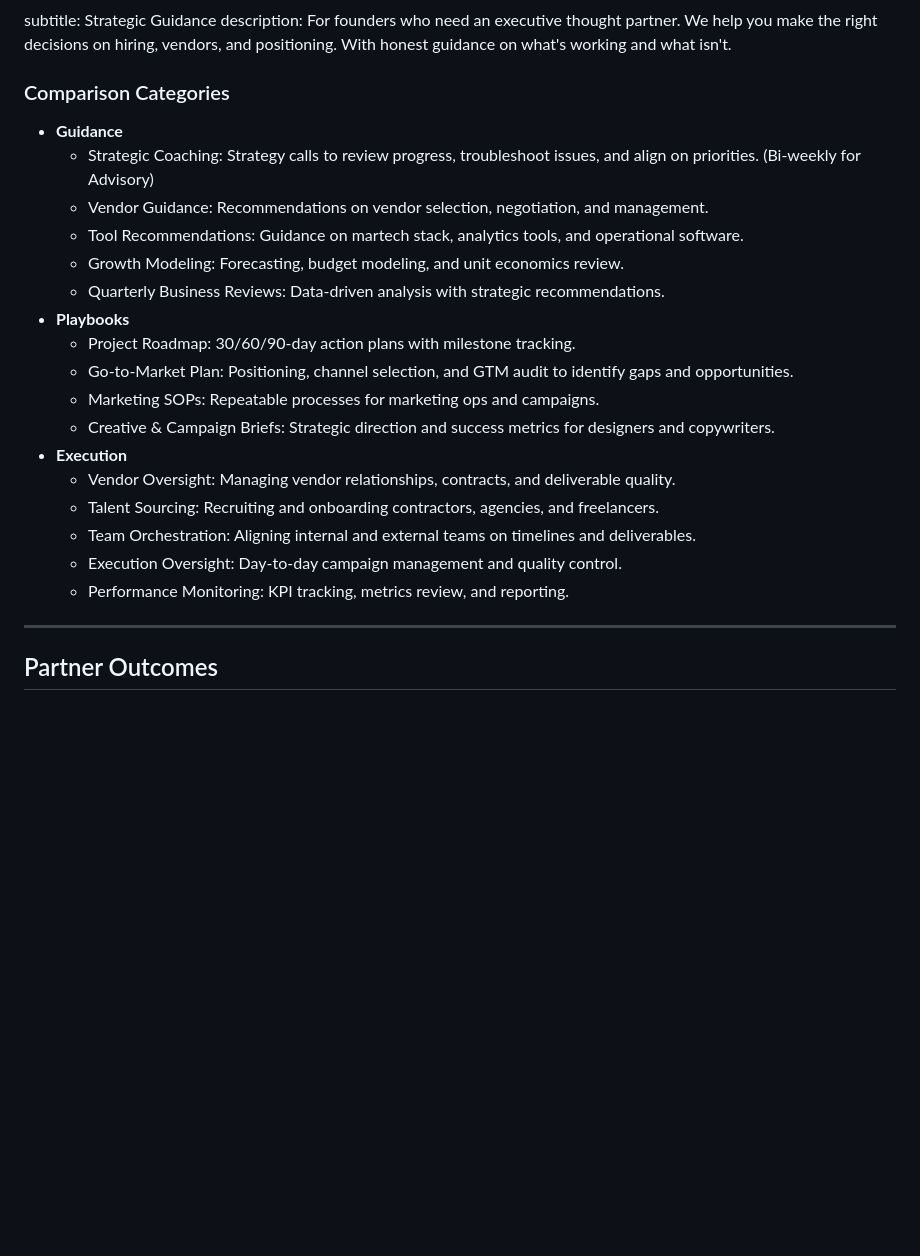
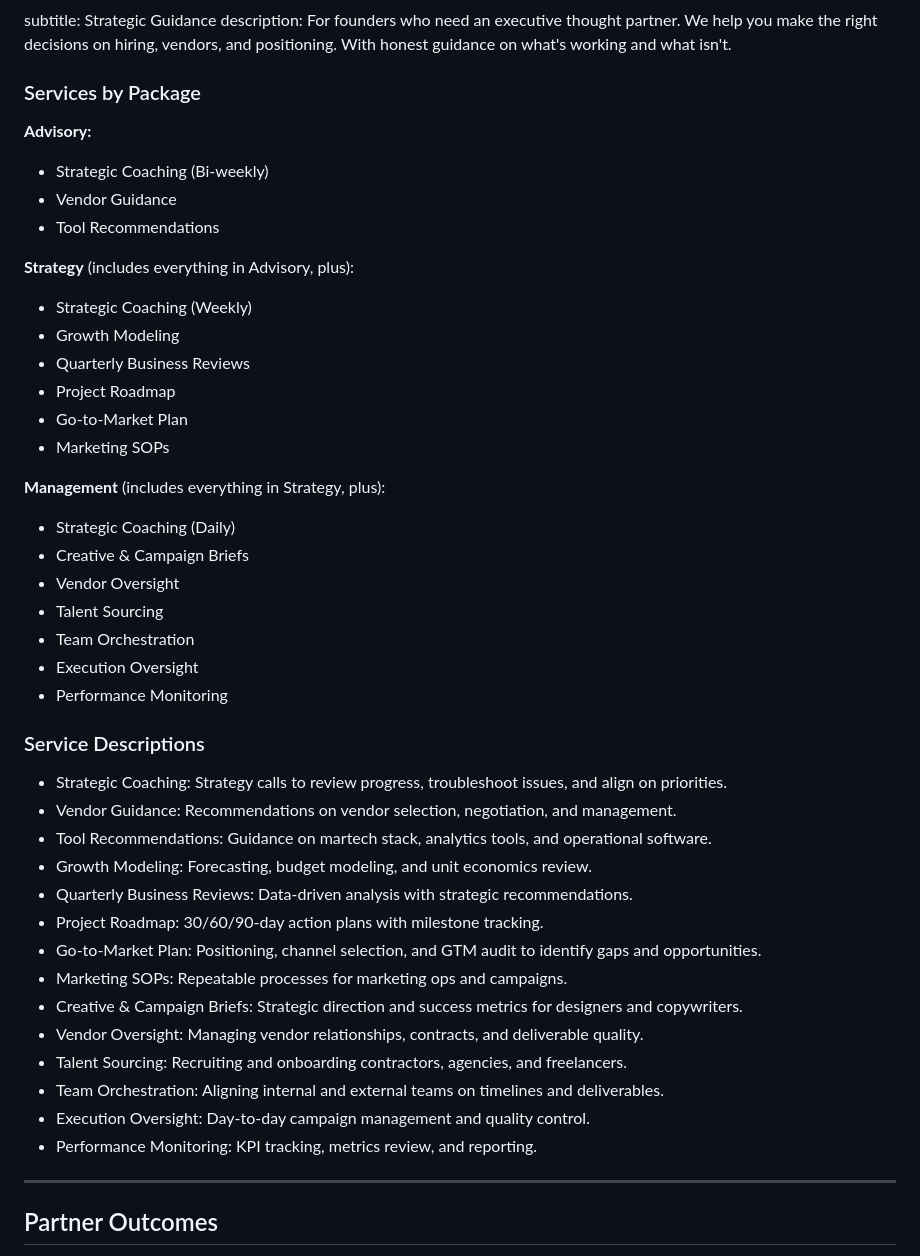
Before and after one commit to sullivan-street-projects/sullivan-street-website, a Markdown page: src/CONTENT.md, the part around the change. Rendered like a GitHub page; blank space fills up the shorter version.

Commit message:
Reorganize services section in CONTENT.md for clarity
Replace category-based structure (Guidance/Playbooks/Execution) with
progressive package structure that mirrors actual tier offerings.
Each package now builds on the previous: Advisory → Strategy → Management.

🤖 Generated with [Claude Code](https://claude.com/claude-code)

Co-Authored-By: Claude Opus 4.5 <noreply@anthropic.com>

```diff
--- a/src/CONTENT.md
+++ b/src/CONTENT.md
@@ -94,24 +94,45 @@ description: For teams ready to build the playbook. We audit what you have, mode
 subtitle: Strategic Guidance
 description: For founders who need an executive thought partner. We help you make the right decisions on hiring, vendors, and positioning. With honest guidance on what's working and what isn't.
 
-### Comparison Categories
-- **Guidance**
-  - Strategic Coaching: Strategy calls to review progress, troubleshoot issues, and align on priorities. (Bi-weekly for Advisory)
-  - Vendor Guidance: Recommendations on vendor selection, negotiation, and management.
-  - Tool Recommendations: Guidance on martech stack, analytics tools, and operational software.
-  - Growth Modeling: Forecasting, budget modeling, and unit economics review.
-  - Quarterly Business Reviews: Data-driven analysis with strategic recommendations.
-- **Playbooks**
-  - Project Roadmap: 30/60/90-day action plans with milestone tracking.
-  - Go-to-Market Plan: Positioning, channel selection, and GTM audit to identify gaps and opportunities.
-  - Marketing SOPs: Repeatable processes for marketing ops and campaigns.
-  - Creative & Campaign Briefs: Strategic direction and success metrics for designers and copywriters.
-- **Execution**
-  - Vendor Oversight: Managing vendor relationships, contracts, and deliverable quality.
-  - Talent Sourcing: Recruiting and onboarding contractors, agencies, and freelancers.
-  - Team Orchestration: Aligning internal and external teams on timelines and deliverables.
-  - Execution Oversight: Day-to-day campaign management and quality control.
-  - Performance Monitoring: KPI tracking, metrics review, and reporting.
+### Services by Package
+
+**Advisory:**
+- Strategic Coaching (Bi-weekly)
+- Vendor Guidance
+- Tool Recommendations
+
+**Strategy** (includes everything in Advisory, plus):
+- Strategic Coaching (Weekly)
+- Growth Modeling
+- Quarterly Business Reviews
+- Project Roadmap
+- Go-to-Market Plan
+- Marketing SOPs
+
+**Management** (includes everything in Strategy, plus):
+- Strategic Coaching (Daily)
+- Creative & Campaign Briefs
+- Vendor Oversight
+- Talent Sourcing
+- Team Orchestration
+- Execution Oversight
+- Performance Monitoring
+
+### Service Descriptions
+- Strategic Coaching: Strategy calls to review progress, troubleshoot issues, and align on priorities.
+- Vendor Guidance: Recommendations on vendor selection, negotiation, and management.
+- Tool Recommendations: Guidance on martech stack, analytics tools, and operational software.
+- Growth Modeling: Forecasting, budget modeling, and unit economics review.
+- Quarterly Business Reviews: Data-driven analysis with strategic recommendations.
+- Project Roadmap: 30/60/90-day action plans with milestone tracking.
+- Go-to-Market Plan: Positioning, channel selection, and GTM audit to identify gaps and opportunities.
+- Marketing SOPs: Repeatable processes for marketing ops and campaigns.
+- Creative & Campaign Briefs: Strategic direction and success metrics for designers and copywriters.
+- Vendor Oversight: Managing vendor relationships, contracts, and deliverable quality.
+- Talent Sourcing: Recruiting and onboarding contractors, agencies, and freelancers.
+- Team Orchestration: Aligning internal and external teams on timelines and deliverables.
+- Execution Oversight: Day-to-day campaign management and quality control.
+- Performance Monitoring: KPI tracking, metrics review, and reporting.
 
 ---
 
```
